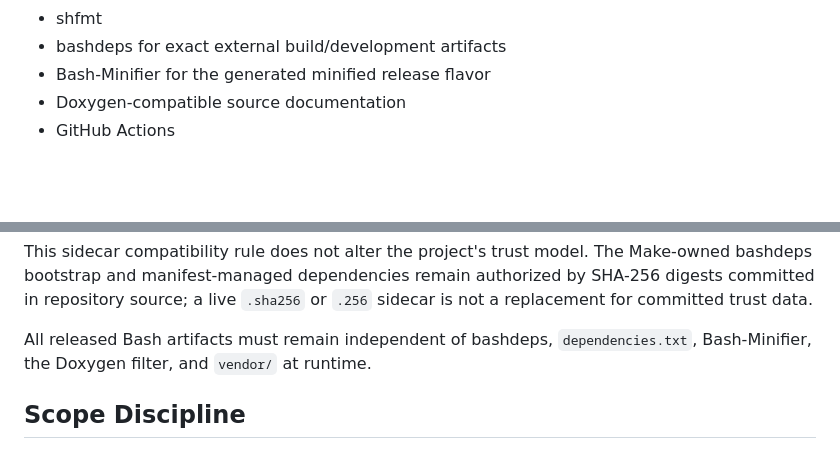
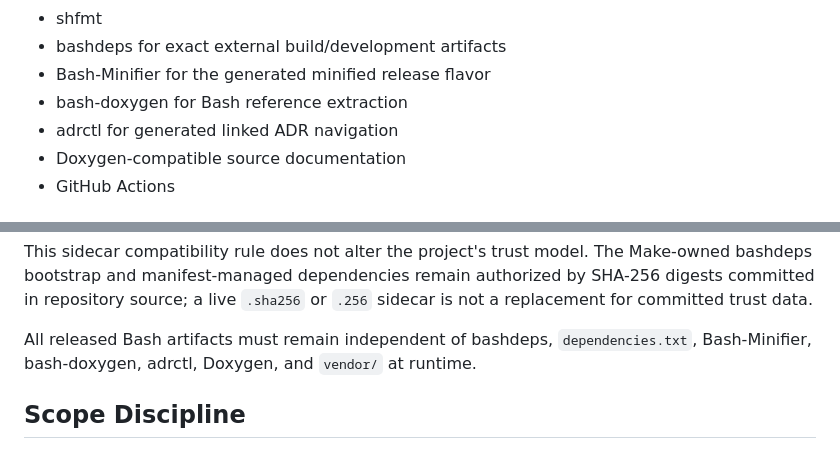
Before and after one commit to wesley-dean/mktext, a Markdown page: AGENTS.md, 2 parts joined by grey strips. GitHub-like rendering; blank space fills up the shorter version.

```diff
--- a/AGENTS.md
+++ b/AGENTS.md
@@ -101,6 +112,8 @@ Development:
 - shfmt
 - bashdeps for exact external build/development artifacts
 - Bash-Minifier for the generated minified release flavor
+- bash-doxygen for Bash reference extraction
+- adrctl for generated linked ADR navigation
 - Doxygen-compatible source documentation
 - GitHub Actions
 
@@ -216,7 +238,8 @@ by SHA-256 digests committed in repository source; a live `.sha256` or `.256`
 sidecar is not a replacement for committed trust data.
 
 All released Bash artifacts must remain independent of bashdeps,
-`dependencies.txt`, Bash-Minifier, the Doxygen filter, and `vendor/` at runtime.
+`dependencies.txt`, Bash-Minifier, bash-doxygen, adrctl, Doxygen, and `vendor/` at
+runtime.
 
 ## Scope Discipline
 
```
Also changed, not shown: other parts of AGENTS.md (+44 -15 lines).
